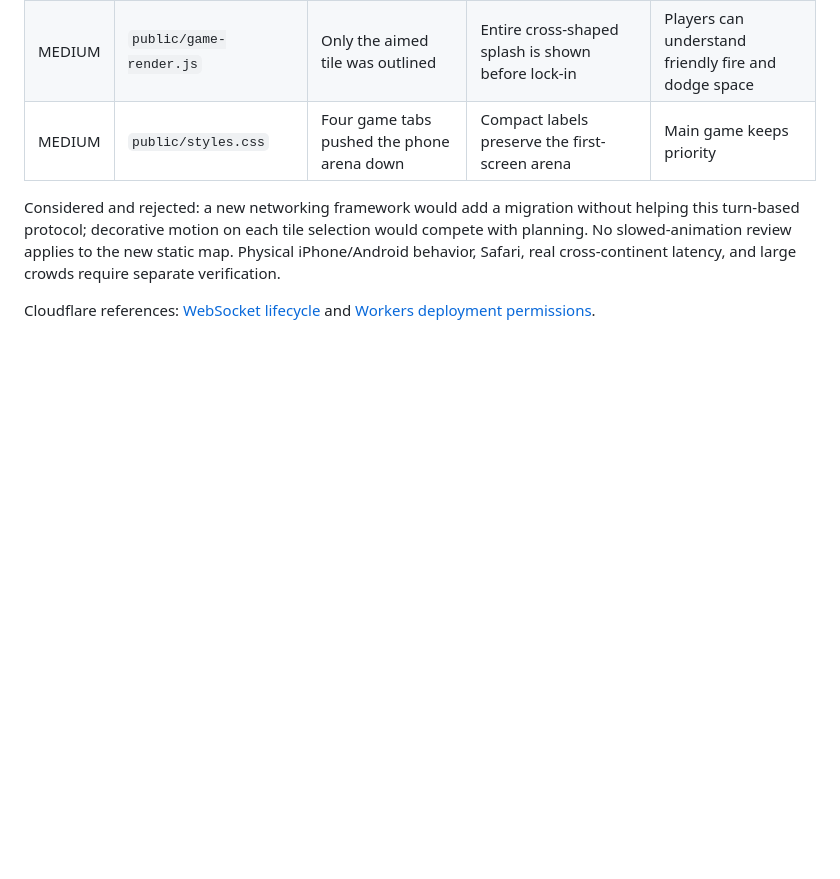
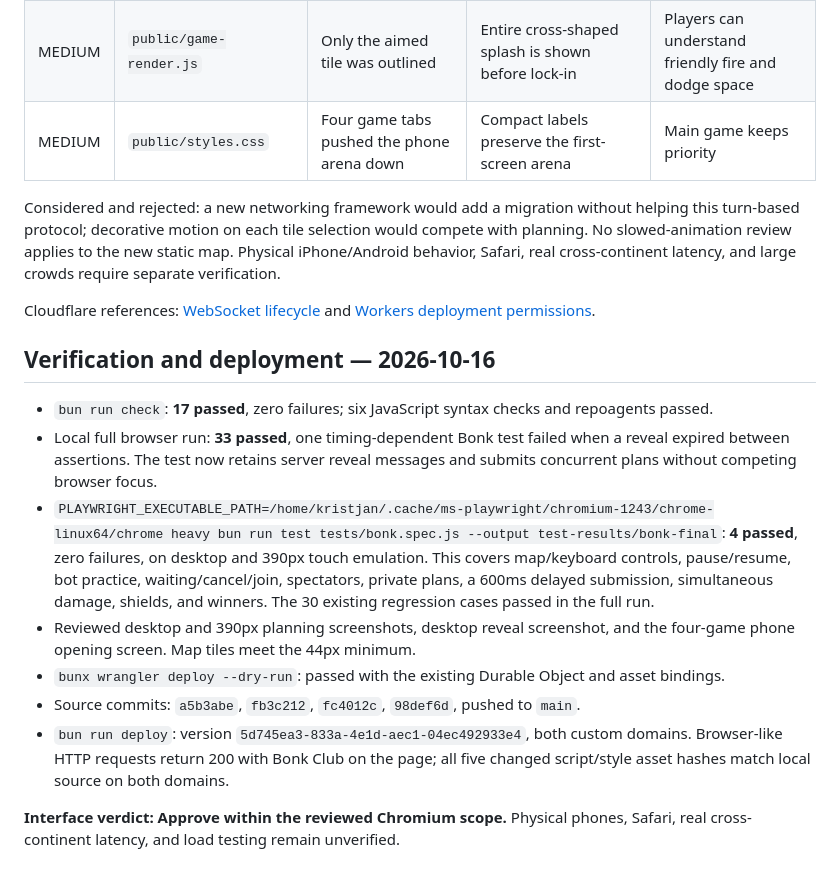
Before and after one commit to grmkris/mjavmjav, a Markdown page: docs/bonk-club.md, the part around the change. Rendered like a GitHub page; blank space fills up the shorter version.

Commit message:
docs: record Bonk Club verification and deployment

```diff
--- a/docs/bonk-club.md
+++ b/docs/bonk-club.md
@@ -62,3 +62,27 @@ crowds require separate verification.
 
 Cloudflare references: [WebSocket lifecycle](https://developers.cloudflare.com/durable-objects/best-practices/websockets/)
 and [Workers deployment permissions](https://developers.cloudflare.com/workers/authorization/workers/).
+
+## Verification and deployment — 2026-10-16
+
+- `bun run check`: **17 passed**, zero failures; six JavaScript syntax checks and
+  repoagents passed.
+- Local full browser run: **33 passed**, one timing-dependent Bonk test failed
+  when a reveal expired between assertions. The test now retains server reveal
+  messages and submits concurrent plans without competing browser focus.
+- `PLAYWRIGHT_EXECUTABLE_PATH=/home/kristjan/.cache/ms-playwright/chromium-1243/chrome-linux64/chrome heavy bun run test tests/bonk.spec.js --output test-results/bonk-final`:
+  **4 passed**, zero failures, on desktop and 390px touch emulation. This covers
+  map/keyboard controls, pause/resume, bot practice, waiting/cancel/join,
+  spectators, private plans, a 600ms delayed submission, simultaneous damage,
+  shields, and winners. The 30 existing regression cases passed in the full run.
+- Reviewed desktop and 390px planning screenshots, desktop reveal screenshot,
+  and the four-game phone opening screen. Map tiles meet the 44px minimum.
+- `bunx wrangler deploy --dry-run`: passed with the existing Durable Object and
+  asset bindings.
+- Source commits: `a5b3abe`, `fb3c212`, `fc4012c`, `98def6d`, pushed to `main`.
+- `bun run deploy`: version `5d745ea3-833a-4e1d-aec1-04ec492933e4`, both custom
+  domains. Browser-like HTTP requests return 200 with Bonk Club on the page;
+  all five changed script/style asset hashes match local source on both domains.
+
+**Interface verdict: Approve within the reviewed Chromium scope.** Physical
+phones, Safari, real cross-continent latency, and load testing remain unverified.
```
